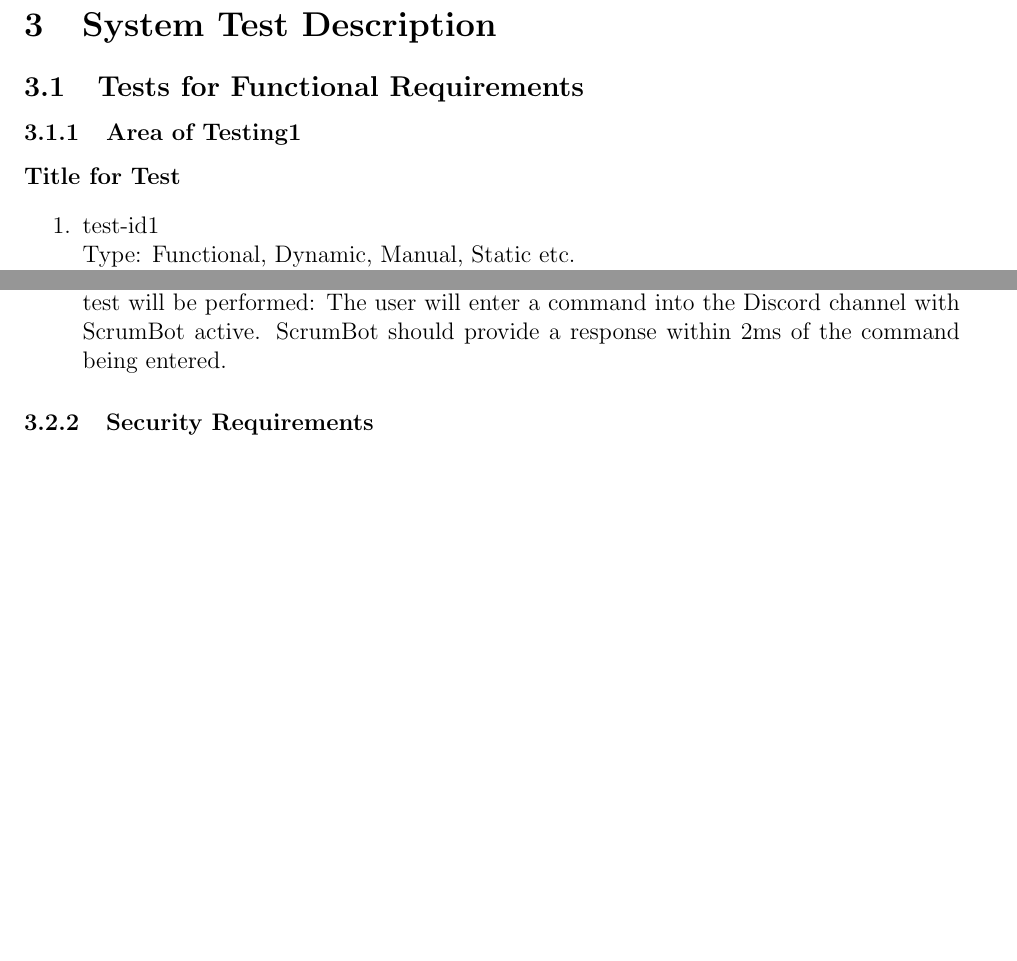
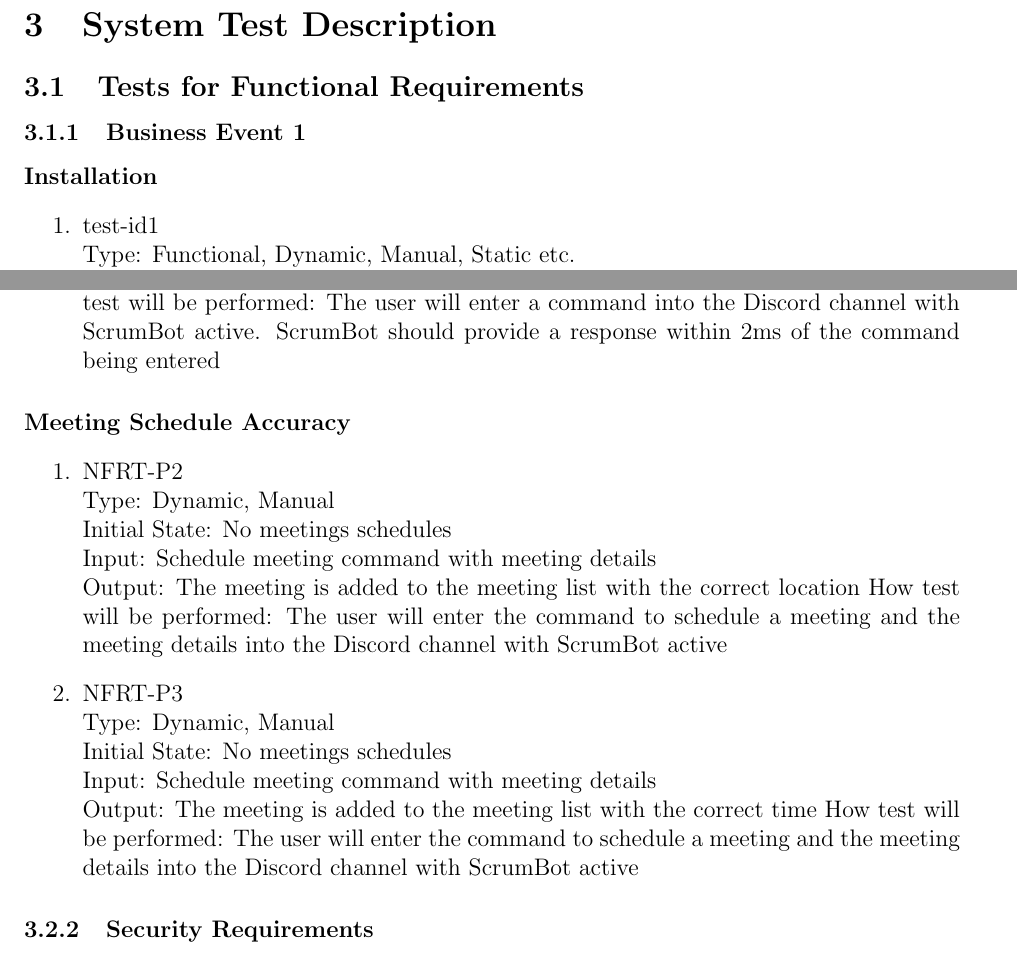
Before and after one commit to arkinmodi/ScrumBot, a LaTeX document (Doc/TestPlan/testPlan.tex): two parts of pages 7 and 8 of 11, joined at a grey line, cut so that both start at the same text, the shorter picture padded with empty space. Compiled offline with pdfLaTeX.

Commit message:
Add test cases

```diff
--- a/Doc/TestPlan/testPlan.tex
+++ b/Doc/TestPlan/testPlan.tex
@@ -140,9 +140,9 @@
 \section{System Test Description}
 \subsection{Tests for Functional Requirements}
 
-\subsubsection{Area of Testing1}
+\subsubsection{Business Event 1}
 
-\paragraph{Title for Test}
+\paragraph{Installation}
 
 \begin{enumerate}
 
@@ -176,7 +176,22 @@
 Initial State: No commands being made\\
 Input: Command entered\\
 Output: Response should be received within 2 seconds of the input being sent
-How test will be performed: The user will enter a command into the Discord channel with ScrumBot active. ScrumBot should provide a response within 2ms of the command being entered.
+How test will be performed: The user will enter a command into the Discord channel with ScrumBot active. ScrumBot should provide a response within 2ms of the command being entered
+\end{enumerate}
+\paragraph{Meeting Schedule Accuracy}
+\begin{enumerate}
+\item{NFRT-P2}\\
+Type: Dynamic, Manual\\
+Initial State: No meetings schedules\\
+Input: Schedule meeting command with meeting details\\
+Output: The meeting is added to the meeting list with the correct location
+How test will be performed: The user will enter the command to schedule a meeting and the meeting details into the Discord channel with ScrumBot active
+\item{NFRT-P3}\\
+Type: Dynamic, Manual\\
+Initial State: No meetings schedules\\
+Input: Schedule meeting command with meeting details\\
+Output: The meeting is added to the meeting list with the correct time
+How test will be performed: The user will enter the command to schedule a meeting and the meeting details into the Discord channel with ScrumBot active
 \end{enumerate}
 
 \subsubsection{Security Requirements}
```
